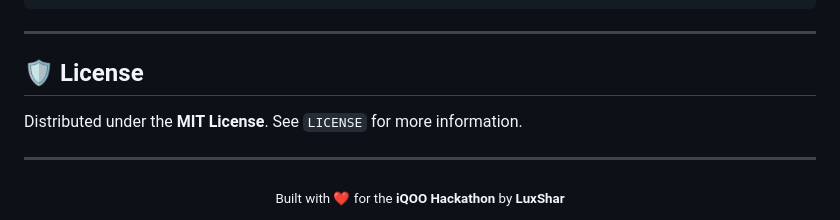
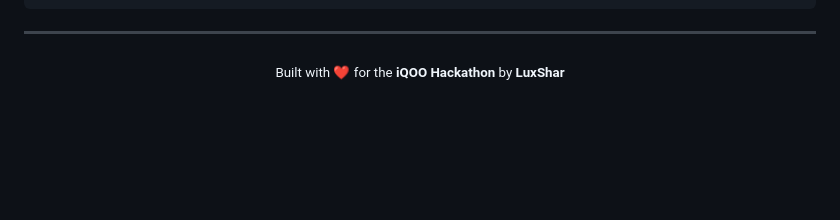
Before and after one commit to LuxShar007/PatchPilot, a Markdown page: README.md, the part around the change. GitHub-like rendering; blank space fills up the shorter version.

Commit message:
Remove License section from README
Removed the License section from the README.

```diff
--- a/README.md
+++ b/README.md
@@ -225,12 +225,6 @@ RecTrace/
 
 ---
 
-## 🛡️ License
-
-Distributed under the **MIT License**. See `LICENSE` for more information.
-
----
-
 <div align="center">
   <sub>Built with ❤️ for the <strong>iQOO Hackathon</strong> by <strong>LuxShar</strong></sub>
 </div>
```
